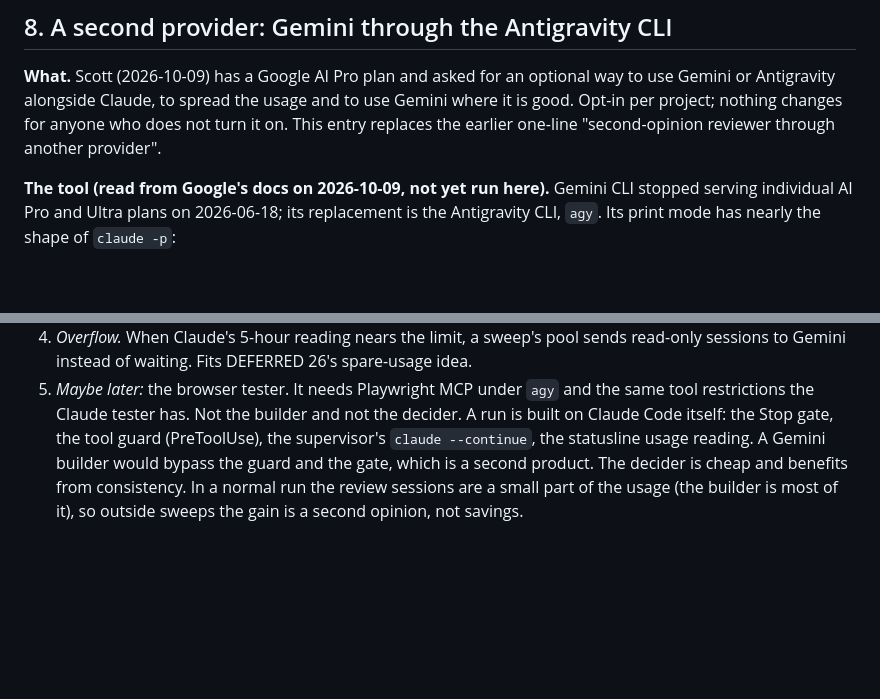
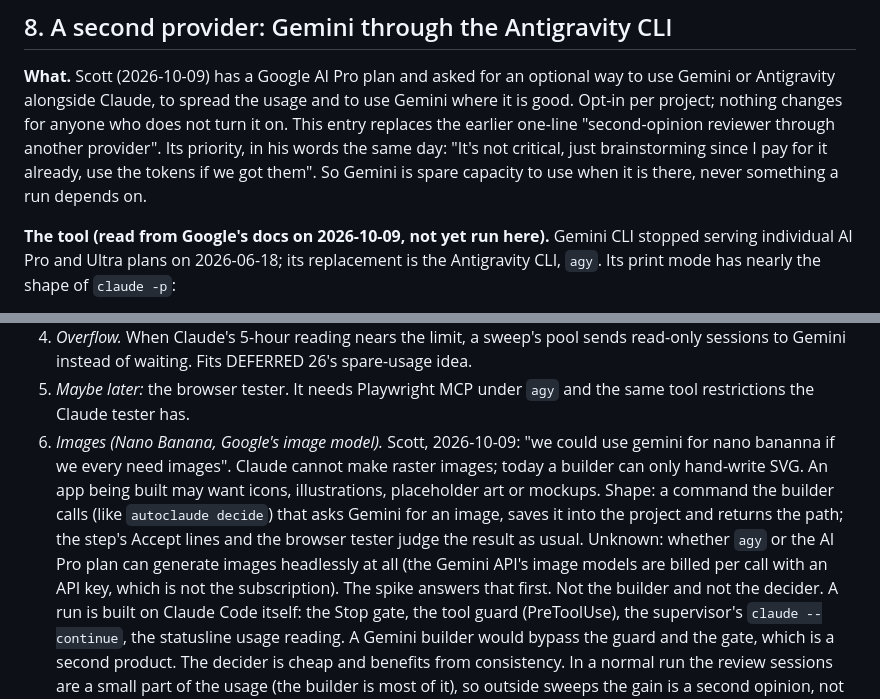
Before and after one commit to chaoticnewfie/autoclaude, a Markdown page: docs/DEFERRED.md, 2 parts joined by grey strips. Rendered like a GitHub page; blank space fills up the shorter version.

Commit message:
docs: Gemini images (Nano Banana) and spare-capacity priority in DEFERRED 8
Co-Authored-By: Claude Opus 5.5 (1M context) <noreply@anthropic.com>

```diff
--- a/docs/DEFERRED.md
+++ b/docs/DEFERRED.md
@@ -54,7 +54,10 @@ Trigger: `autoclaude status` and notifications stop being enough. Path: a static
 **What.** Scott (2026-10-09) has a Google AI Pro plan and asked for an optional way to use
 Gemini or Antigravity alongside Claude, to spread the usage and to use Gemini where it is good.
 Opt-in per project; nothing changes for anyone who does not turn it on. This entry replaces the
-earlier one-line "second-opinion reviewer through another provider".
+earlier one-line "second-opinion reviewer through another provider". Its priority, in his words
+the same day: "It's not critical, just brainstorming since I pay for it already, use the tokens
+if we got them". So Gemini is spare capacity to use when it is there, never something a run
+depends on.
 
 **The tool (read from Google's docs on 2026-10-09, not yet run here).** Gemini CLI stopped
 serving individual AI Pro and Ultra plans on 2026-06-18; its replacement is the Antigravity CLI,
@@ -85,6 +88,14 @@ serving individual AI Pro and Ultra plans on 2026-06-18; its replacement is the
    sessions to Gemini instead of waiting. Fits DEFERRED 26's spare-usage idea.
 5. *Maybe later:* the browser tester. It needs Playwright MCP under `agy` and the same tool
    restrictions the Claude tester has.
+6. *Images (Nano Banana, Google's image model).* Scott, 2026-10-09: "we could use gemini for
+   nano bananna if we every need images". Claude cannot make raster images; today a builder can
+   only hand-write SVG. An app being built may want icons, illustrations, placeholder art or
+   mockups. Shape: a command the builder calls (like `autoclaude decide`) that asks Gemini for an
+   image, saves it into the project and returns the path; the step's Accept lines and the browser
+   tester judge the result as usual. Unknown: whether `agy` or the AI Pro plan can generate
+   images headlessly at all (the Gemini API's image models are billed per call with an API key,
+   which is not the subscription). The spike answers that first.
 Not the builder and not the decider. A run is built on Claude Code itself: the Stop gate, the
 tool guard (PreToolUse), the supervisor's `claude --continue`, the statusline usage reading.
 A Gemini builder would bypass the guard and the gate, which is a second product. The decider is
```
Also changed, not shown: PLAN.md (+1 -0 lines).
